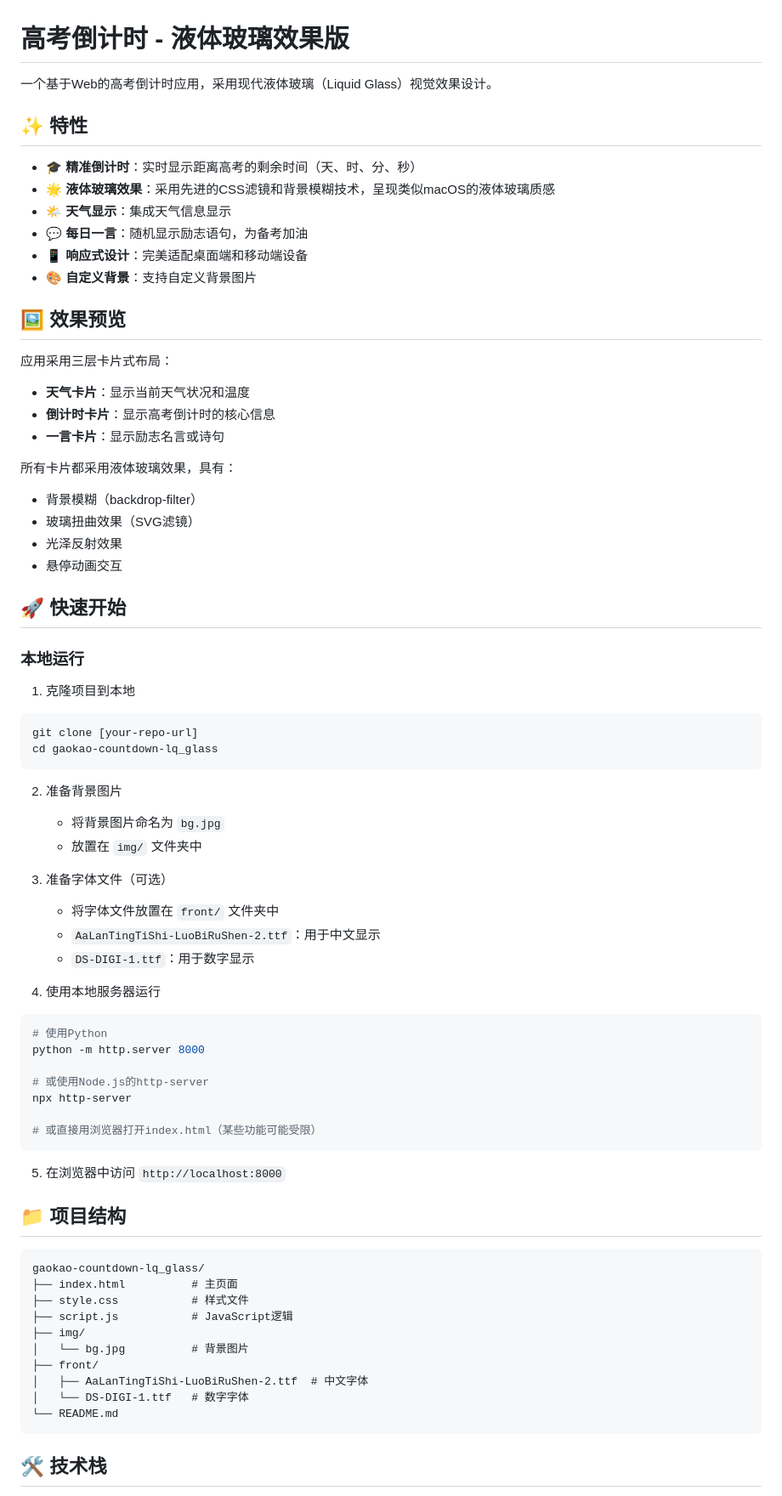
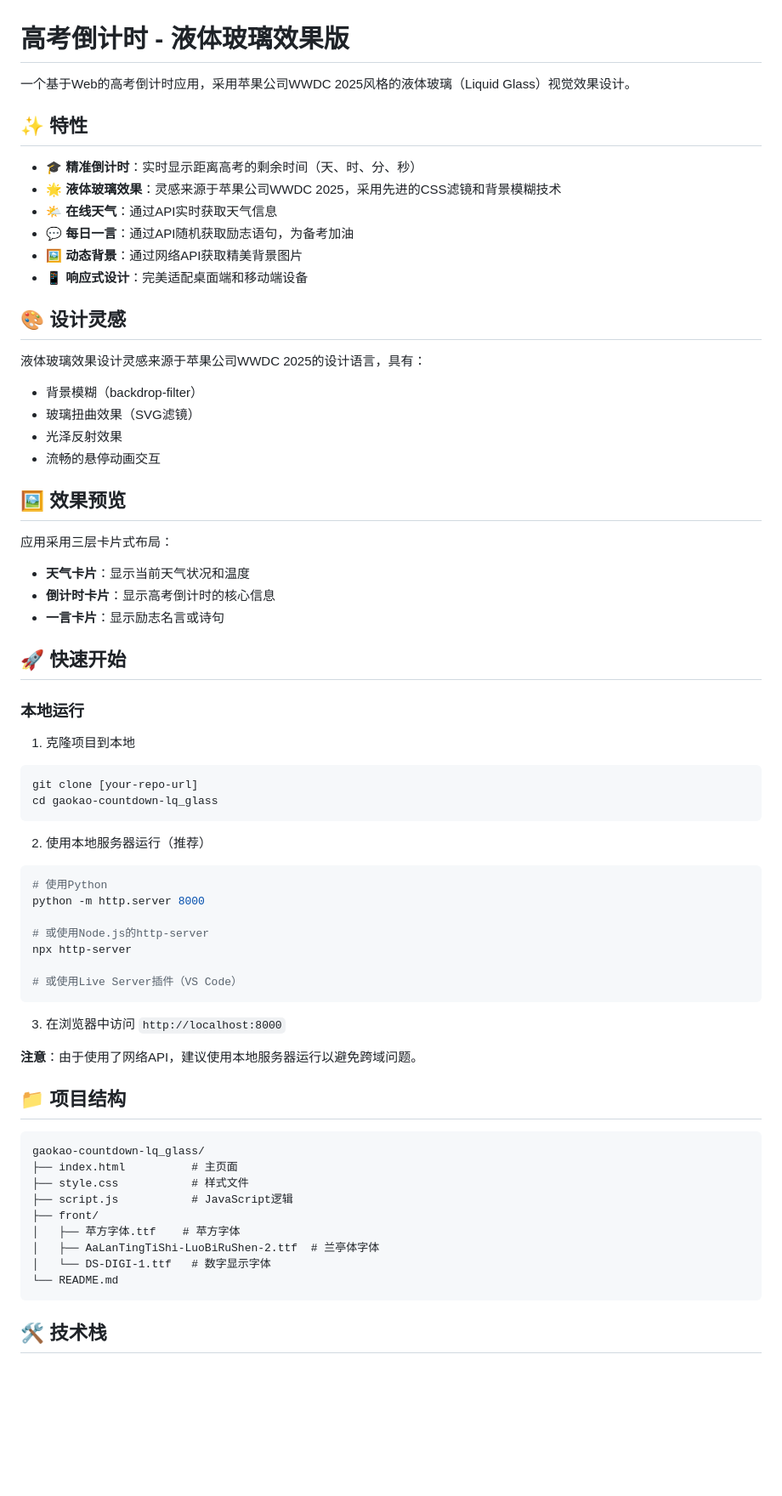
Before and after one commit to songyu2024/Gaokao-Countdown, a Markdown page: README.md, the part around one of its changes. Shown at 85% size. Drawn GitHub-style; blank space fills up the shorter version.

````diff
--- a/README.md
+++ b/README.md
@@ -1,15 +1,23 @@
 # 高考倒计时 - 液体玻璃效果版
 
-一个基于Web的高考倒计时应用，采用现代液体玻璃（Liquid Glass）视觉效果设计。
+一个基于Web的高考倒计时应用，采用苹果公司WWDC 2025风格的液体玻璃（Liquid Glass）视觉效果设计。
 
 ## ✨ 特性
 
 - 🎓 **精准倒计时**：实时显示距离高考的剩余时间（天、时、分、秒）
-- 🌟 **液体玻璃效果**：采用先进的CSS滤镜和背景模糊技术，呈现类似macOS的液体玻璃质感
-- 🌤️ **天气显示**：集成天气信息显示
-- 💬 **每日一言**：随机显示励志语句，为备考加油
+- 🌟 **液体玻璃效果**：灵感来源于苹果公司WWDC 2025，采用先进的CSS滤镜和背景模糊技术
+- 🌤️ **在线天气**：通过API实时获取天气信息
+- 💬 **每日一言**：通过API随机获取励志语句，为备考加油
+- 🖼️ **动态背景**：通过网络API获取精美背景图片
 - 📱 **响应式设计**：完美适配桌面端和移动端设备
-- 🎨 **自定义背景**：支持自定义背景图片
+
+## 🎨 设计灵感
+
+液体玻璃效果设计灵感来源于苹果公司WWDC 2025的设计语言，具有：
+- 背景模糊（backdrop-filter）
+- 玻璃扭曲效果（SVG滤镜）
+- 光泽反射效果
+- 流畅的悬停动画交互
 
 ## 🖼️ 效果预览
 
@@ -17,12 +25,6 @@
 - **天气卡片**：显示当前天气状况和温度
 - **倒计时卡片**：显示高考倒计时的核心信息
 - **一言卡片**：显示励志名言或诗句
-
-所有卡片都采用液体玻璃效果，具有：
-- 背景模糊（backdrop-filter）
-- 玻璃扭曲效果（SVG滤镜）
-- 光泽反射效果
-- 悬停动画交互
 
 ## 🚀 快速开始
 
@@ -34,16 +36,7 @@ git clone [your-repo-url]
 cd gaokao-countdown-lq_glass
 ```
 
-2. 准备背景图片
-   - 将背景图片命名为 `bg.jpg`
-   - 放置在 `img/` 文件夹中
-
-3. 准备字体文件（可选）
-   - 将字体文件放置在 `front/` 文件夹中
-   - `AaLanTingTiShi-LuoBiRuShen-2.ttf`：用于中文显示
-   - `DS-DIGI-1.ttf`：用于数字显示
-
-4. 使用本地服务器运行
+2. 使用本地服务器运行（推荐）
 ```bash
 # 使用Python
 python -m http.server 8000
@@ -51,10 +44,12 @@ python -m http.server 8000
 # 或使用Node.js的http-server
 npx http-server
 
-# 或直接用浏览器打开index.html（某些功能可能受限）
+# 或使用Live Server插件（VS Code）
 ```
 
-5. 在浏览器中访问 `http://localhost:8000`
+3. 在浏览器中访问 `http://localhost:8000`
+
+**注意**：由于使用了网络API，建议使用本地服务器运行以避免跨域问题。
 
 ## 📁 项目结构
 
@@ -63,11 +58,10 @@ gaokao-countdown-lq_glass/
 ├── index.html          # 主页面
 ├── style.css           # 样式文件
 ├── script.js           # JavaScript逻辑
-├── img/
-│   └── bg.jpg          # 背景图片
 ├── front/
-│   ├── AaLanTingTiShi-LuoBiRuShen-2.ttf  # 中文字体
-│   └── DS-DIGI-1.ttf   # 数字字体
+│   ├── 苹方字体.ttf    # 苹方字体
+│   ├── AaLanTingTiShi-LuoBiRuShen-2.ttf  # 兰亭体字体
+│   └── DS-DIGI-1.ttf   # 数字显示字体
 └── README.md
 ```
 
````
Also changed, not shown: other parts of README.md (+32 -9 lines).
